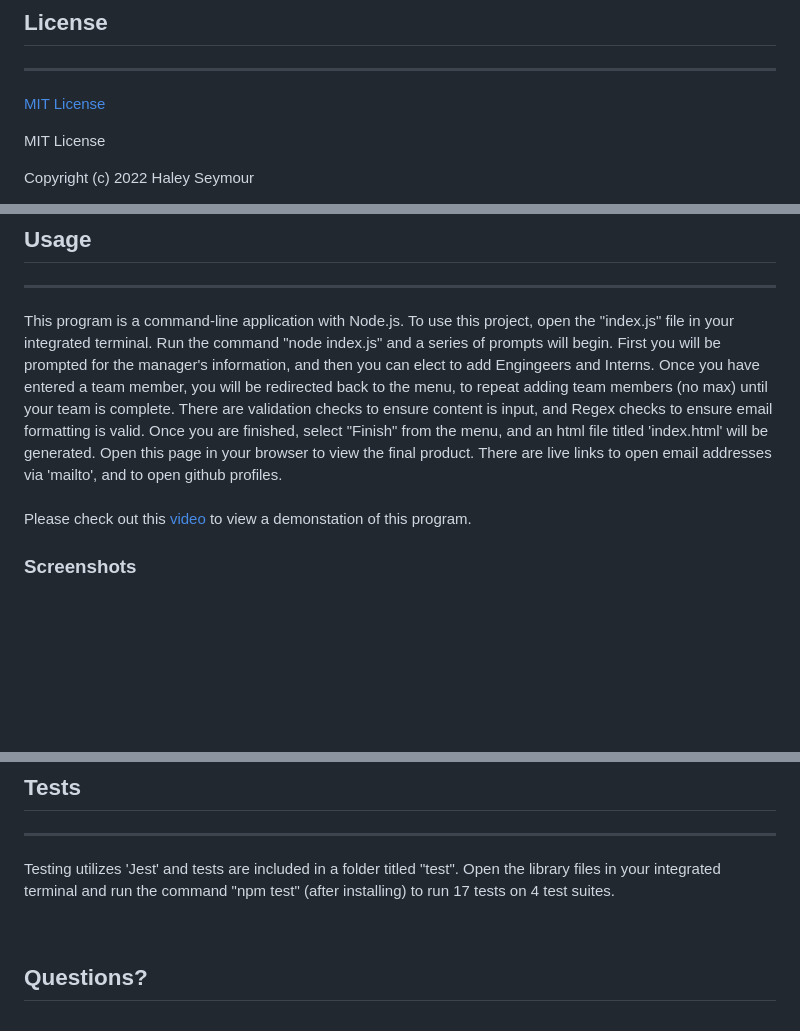
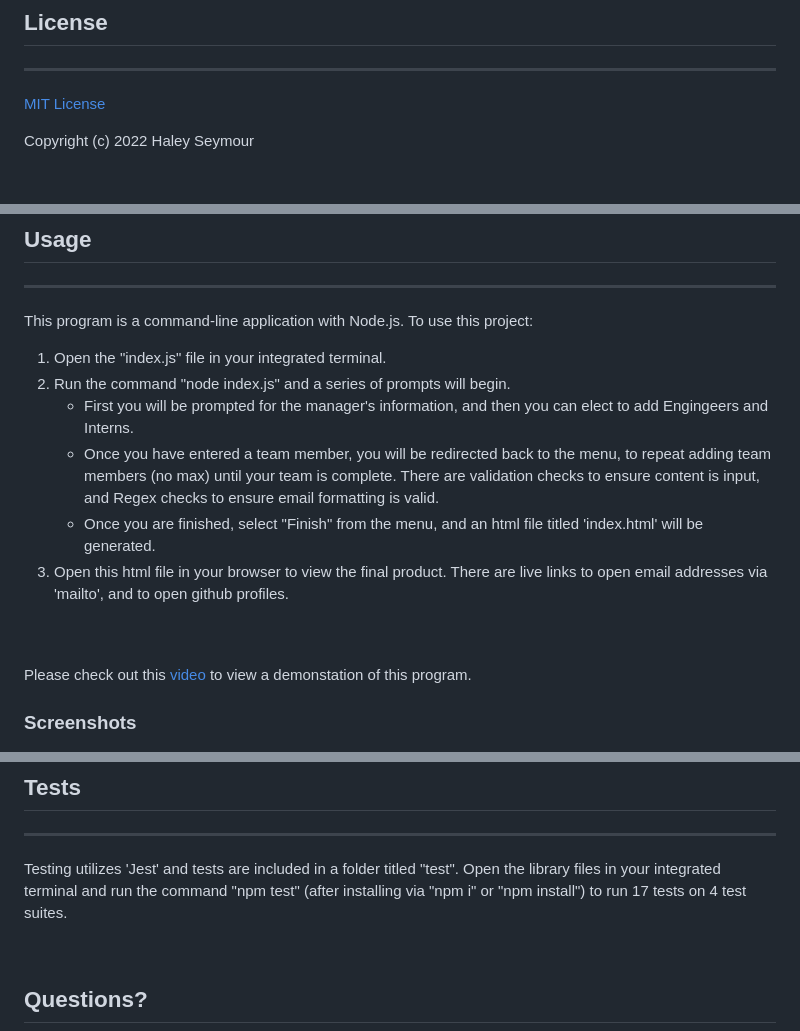
Before and after one commit to hseymo/Team-Profile-Generator, a Markdown page: README.md, 3 parts joined by grey strips. Rendered like a GitHub page; blank space fills up the shorter version.

```diff
--- a/README.md
+++ b/README.md
@@ -19,8 +19,6 @@
 ## **License**
 ---
 [MIT License](./LICENSE) <br>
-
-MIT License
 
 Copyright (c) 2022 Haley Seymour
 
@@ -65,7 +79,15 @@ This project is not deployed. <br><br>
 
 ## **Usage**
 ---
-This program is a command-line application with Node.js. To use this project, open the "index.js" file in your integrated terminal. Run the command "node index.js" and a series of prompts will begin. First you will be prompted for the manager's information, and then you can elect to add Engingeers and Interns. Once you have entered a team member, you will be redirected back to the menu, to repeat adding team members (no max) until your team is complete. There are validation checks to ensure content is input, and Regex checks to ensure email formatting is valid. Once you are finished, select "Finish" from the menu, and an html file titled 'index.html' will be generated. Open this page in your browser to view the final product. There are live links to open email addresses via 'mailto', and to open github profiles. <br><br>
+This program is a command-line application with Node.js. To use this project:
+1. Open the "index.js" file in your integrated terminal.
+2. Run the command "node index.js" and a series of prompts will begin.
+   - First you will be prompted for the manager's information, and then you can elect to add Engingeers and Interns.
+   - Once you have entered a team member, you will be redirected back to the menu, to repeat adding team members (no max) until your team is complete. There are validation checks to ensure content is input, and Regex checks to ensure email formatting is valid.
+   - Once you are finished, select "Finish" from the menu, and an html file titled 'index.html' will be generated.
+3. Open this html file in your browser to view the final product. There are live links to open email addresses via 'mailto', and to open github profiles.
+
+<br><br>
 Please check out this [video](https://drive.google.com/file/d/1kdn9Pg2lKCgrr9-BRC3Lv6JM6jX4yP3J/view) to view a demonstation of this program.
 
 ### **Screenshots**
@@ -93,7 +118,7 @@ This project was completed by myself, Haley Seymour, with starter code provied f
 
 ## **Tests**
 ---
-Testing utilizes 'Jest' and tests are included in a folder titled "test". Open the library files in your integrated terminal and run the command "npm test" (after installing) to run 17 tests on 4 test suites.
+Testing utilizes 'Jest' and tests are included in a folder titled "test". Open the library files in your integrated terminal and run the command "npm test" (after installing via "npm i" or "npm install") to run 17 tests on 4 test suites.
 
 <br>
 
```
Also changed, not shown: other parts of README.md (+24 -5 lines), assets/screenshots/gif.gif (added), 1 other file.
